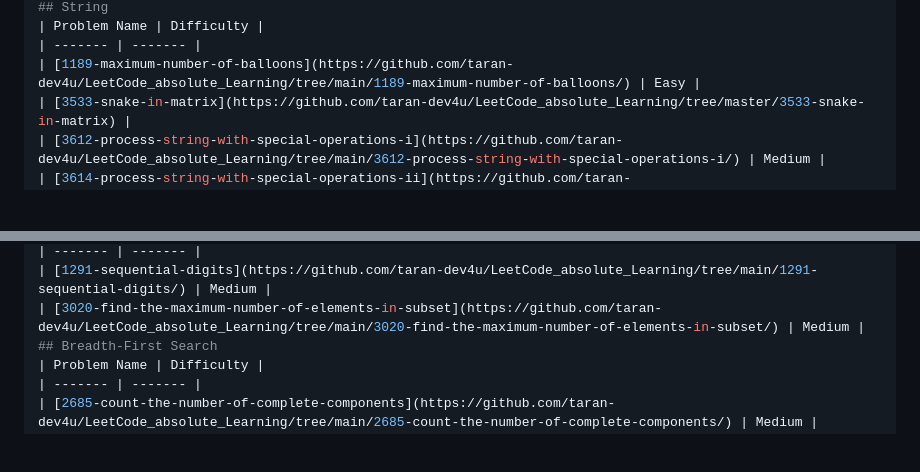
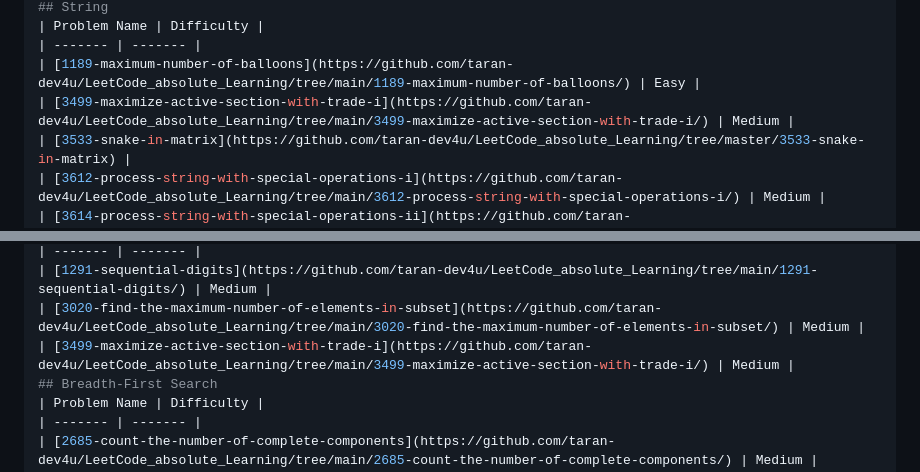
Before and after one commit to taran-dev4u/LeetCode_absolute_Learning, a Markdown page: README.md, 2 parts joined by grey strips. Rendered like a GitHub page; blank space fills up the shorter version.

Commit message:
Add 3499-maximize-active-section-with-trade-i to topics.

```diff
--- a/README.md
+++ b/README.md
@@ -183,6 +183,7 @@ algomap-dsa-journey/
 | Problem Name | Difficulty |
 | ------- | ------- |
 | [1189-maximum-number-of-balloons](https://github.com/taran-dev4u/LeetCode_absolute_Learning/tree/main/1189-maximum-number-of-balloons/) | Easy |
+| [3499-maximize-active-section-with-trade-i](https://github.com/taran-dev4u/LeetCode_absolute_Learning/tree/main/3499-maximize-active-section-with-trade-i/) | Medium |
 | [3533-snake-in-matrix](https://github.com/taran-dev4u/LeetCode_absolute_Learning/tree/master/3533-snake-in-matrix) |
 | [3612-process-string-with-special-operations-i](https://github.com/taran-dev4u/LeetCode_absolute_Learning/tree/main/3612-process-string-with-special-operations-i/) | Medium |
 | [3614-process-string-with-special-operations-ii](https://github.com/taran-dev4u/LeetCode_absolute_Learning/tree/main/3614-process-string-with-special-operations-ii/) | Hard |
@@ -244,6 +245,7 @@ algomap-dsa-journey/
 | ------- | ------- |
 | [1291-sequential-digits](https://github.com/taran-dev4u/LeetCode_absolute_Learning/tree/main/1291-sequential-digits/) | Medium |
 | [3020-find-the-maximum-number-of-elements-in-subset](https://github.com/taran-dev4u/LeetCode_absolute_Learning/tree/main/3020-find-the-maximum-number-of-elements-in-subset/) | Medium |
+| [3499-maximize-active-section-with-trade-i](https://github.com/taran-dev4u/LeetCode_absolute_Learning/tree/main/3499-maximize-active-section-with-trade-i/) | Medium |
 ## Breadth-First Search
 | Problem Name | Difficulty |
 | ------- | ------- |
```
